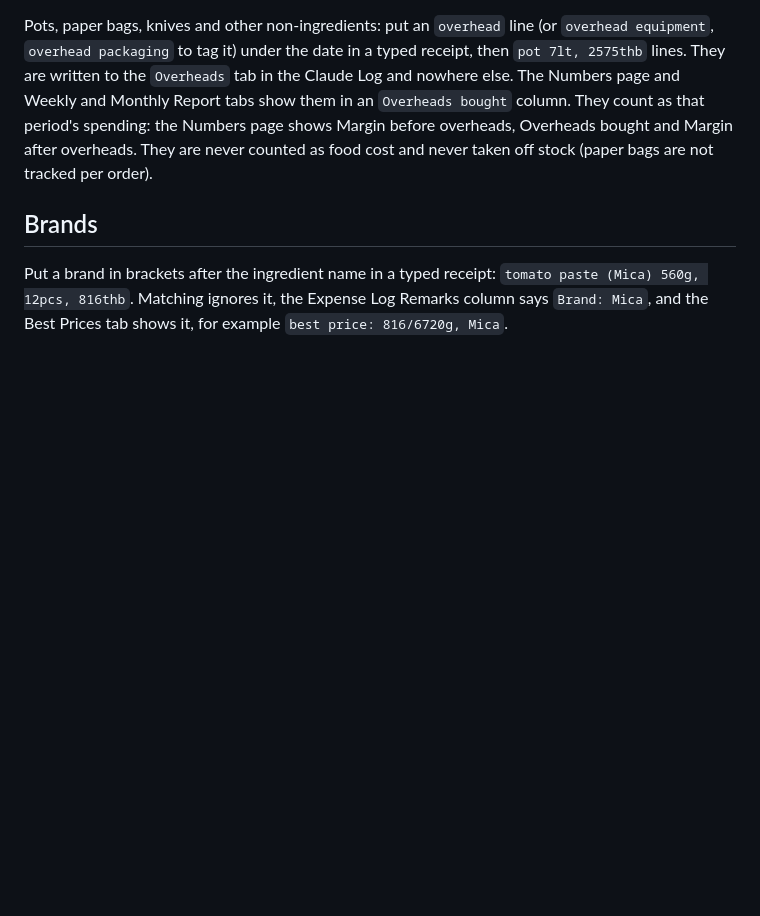
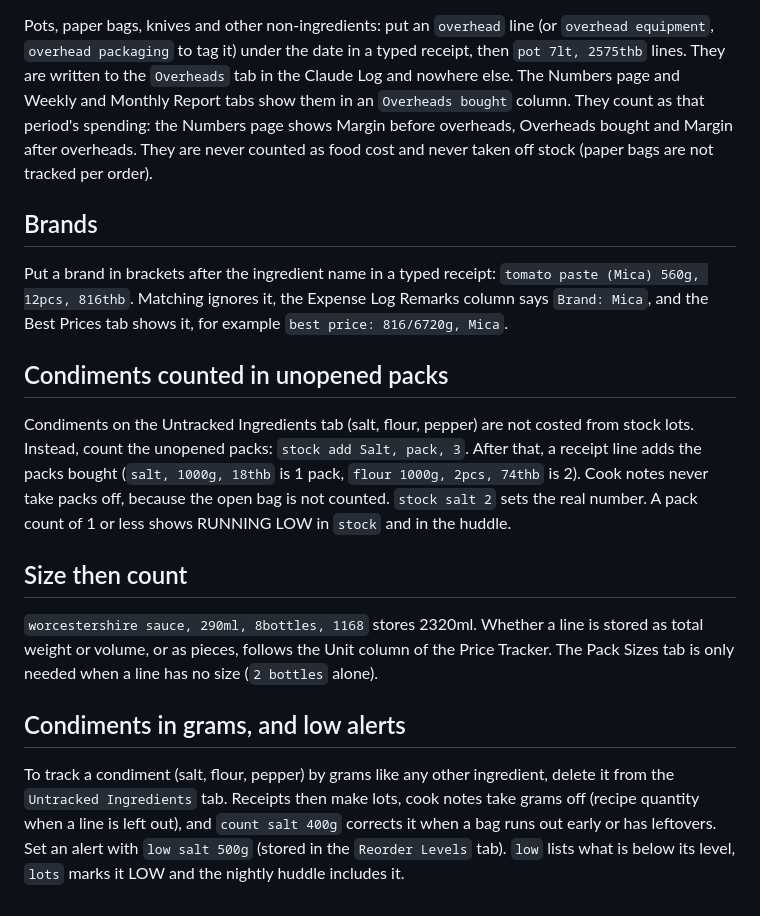
Before and after one commit to hhemkraivuth/merlins-dish-backoffice, a Markdown page: README.md, the part around the change. Drawn GitHub-style; blank space fills up the shorter version.

```diff
--- a/README.md
+++ b/README.md
@@ -183,3 +183,12 @@ Pots, paper bags, knives and other non-ingredients: put an `overhead` line (or `
 
 ## Brands
 Put a brand in brackets after the ingredient name in a typed receipt: `tomato paste (Mica) 560g, 12pcs, 816thb`. Matching ignores it, the Expense Log Remarks column says `Brand: Mica`, and the Best Prices tab shows it, for example `best price: 816/6720g, Mica`.
+
+## Condiments counted in unopened packs
+Condiments on the Untracked Ingredients tab (salt, flour, pepper) are not costed from stock lots. Instead, count the unopened packs: `stock add Salt, pack, 3`. After that, a receipt line adds the packs bought (`salt, 1000g, 18thb` is 1 pack, `flour 1000g, 2pcs, 74thb` is 2). Cook notes never take packs off, because the open bag is not counted. `stock salt 2` sets the real number. A pack count of 1 or less shows RUNNING LOW in `stock` and in the huddle.
+
+## Size then count
+`worcestershire sauce, 290ml, 8bottles, 1168` stores 2320ml. Whether a line is stored as total weight or volume, or as pieces, follows the Unit column of the Price Tracker. The Pack Sizes tab is only needed when a line has no size (`2 bottles` alone).
+
+## Condiments in grams, and low alerts
+To track a condiment (salt, flour, pepper) by grams like any other ingredient, delete it from the `Untracked Ingredients` tab. Receipts then make lots, cook notes take grams off (recipe quantity when a line is left out), and `count salt 400g` corrects it when a bag runs out early or has leftovers. Set an alert with `low salt 500g` (stored in the `Reorder Levels` tab). `low` lists what is below its level, `lots` marks it LOW and the nightly huddle includes it.
```
